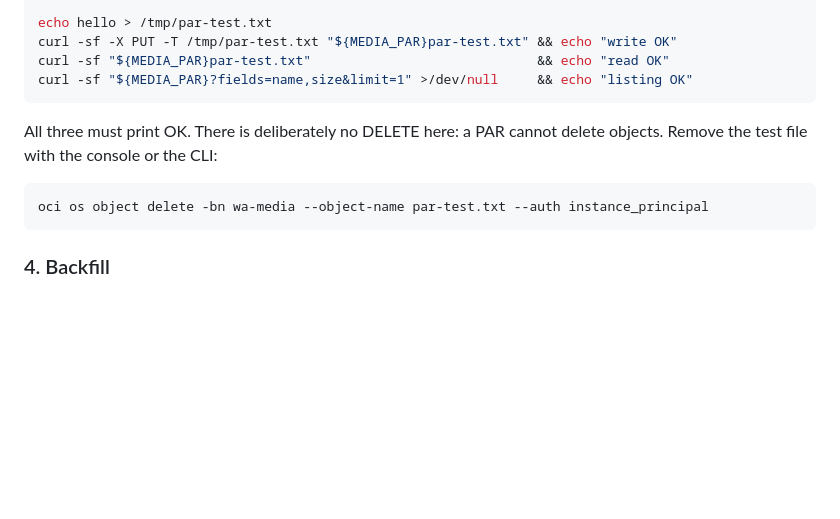
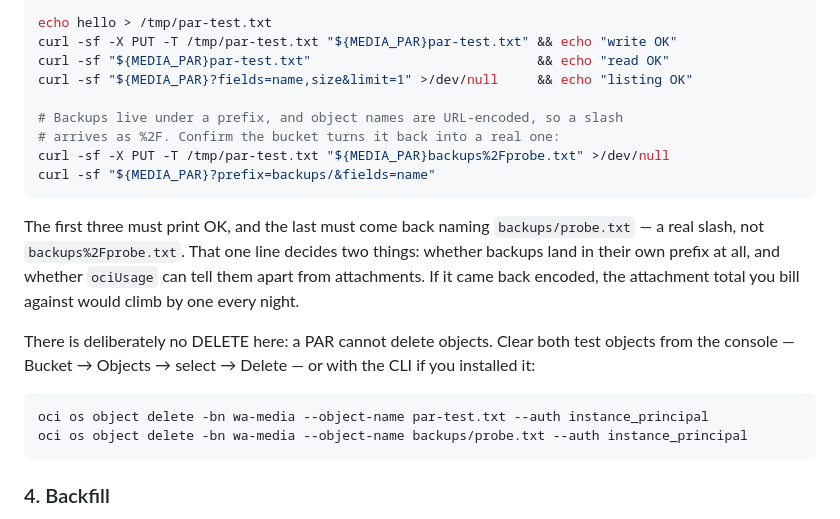
Before and after one commit to gulamdyer/Support-Desk, a Markdown page: OCI-MIGRATION.md, the part around the change. GitHub-like rendering; blank space fills up the shorter version.

Commit message:
Prove the backup prefix survives the round trip
Object names are URL-encoded on the way out, so backups/ leaves as backups%2F
and only works if the bucket turns it back into a real slash. It does — but the
runbook was asking the reader to take that on trust, and it decides more than
where the files land: ociUsage tells backups from attachments by that same
prefix, so an encoded name would have quietly counted every nightly backup as
an attachment and walked the billed total upward.

Add the probe to the PAR check, and stop pointing the cleanup at a CLI that is
not installed on the instance.

Co-Authored-By: Claude Opus 5 <noreply@anthropic.com>
Claude-Session: https://claude.ai/code/session_01LJKWJXn2bdrqGv1pLn4ofW

````diff
--- a/OCI-MIGRATION.md
+++ b/OCI-MIGRATION.md
@@ -116,13 +116,26 @@ echo hello > /tmp/par-test.txt
 curl -sf -X PUT -T /tmp/par-test.txt "${MEDIA_PAR}par-test.txt" && echo "write OK"
 curl -sf "${MEDIA_PAR}par-test.txt"                             && echo "read OK"
 curl -sf "${MEDIA_PAR}?fields=name,size&limit=1" >/dev/null     && echo "listing OK"
+
+# Backups live under a prefix, and object names are URL-encoded, so a slash
+# arrives as %2F. Confirm the bucket turns it back into a real one:
+curl -sf -X PUT -T /tmp/par-test.txt "${MEDIA_PAR}backups%2Fprobe.txt" >/dev/null
+curl -sf "${MEDIA_PAR}?prefix=backups/&fields=name"
 ```
 
-All three must print OK. There is deliberately no DELETE here: a PAR cannot
-delete objects. Remove the test file with the console or the CLI:
+The first three must print OK, and the last must come back naming
+`backups/probe.txt` — a real slash, not `backups%2Fprobe.txt`. That one line
+decides two things: whether backups land in their own prefix at all, and
+whether `ociUsage` can tell them apart from attachments. If it came back
+encoded, the attachment total you bill against would climb by one every night.
+
+There is deliberately no DELETE here: a PAR cannot delete objects. Clear both
+test objects from the console — Bucket → Objects → select → Delete — or with
+the CLI if you installed it:
 
 ```bash
 oci os object delete -bn wa-media --object-name par-test.txt --auth instance_principal
+oci os object delete -bn wa-media --object-name backups/probe.txt --auth instance_principal
 ```
 
 ### 4. Backfill
````
